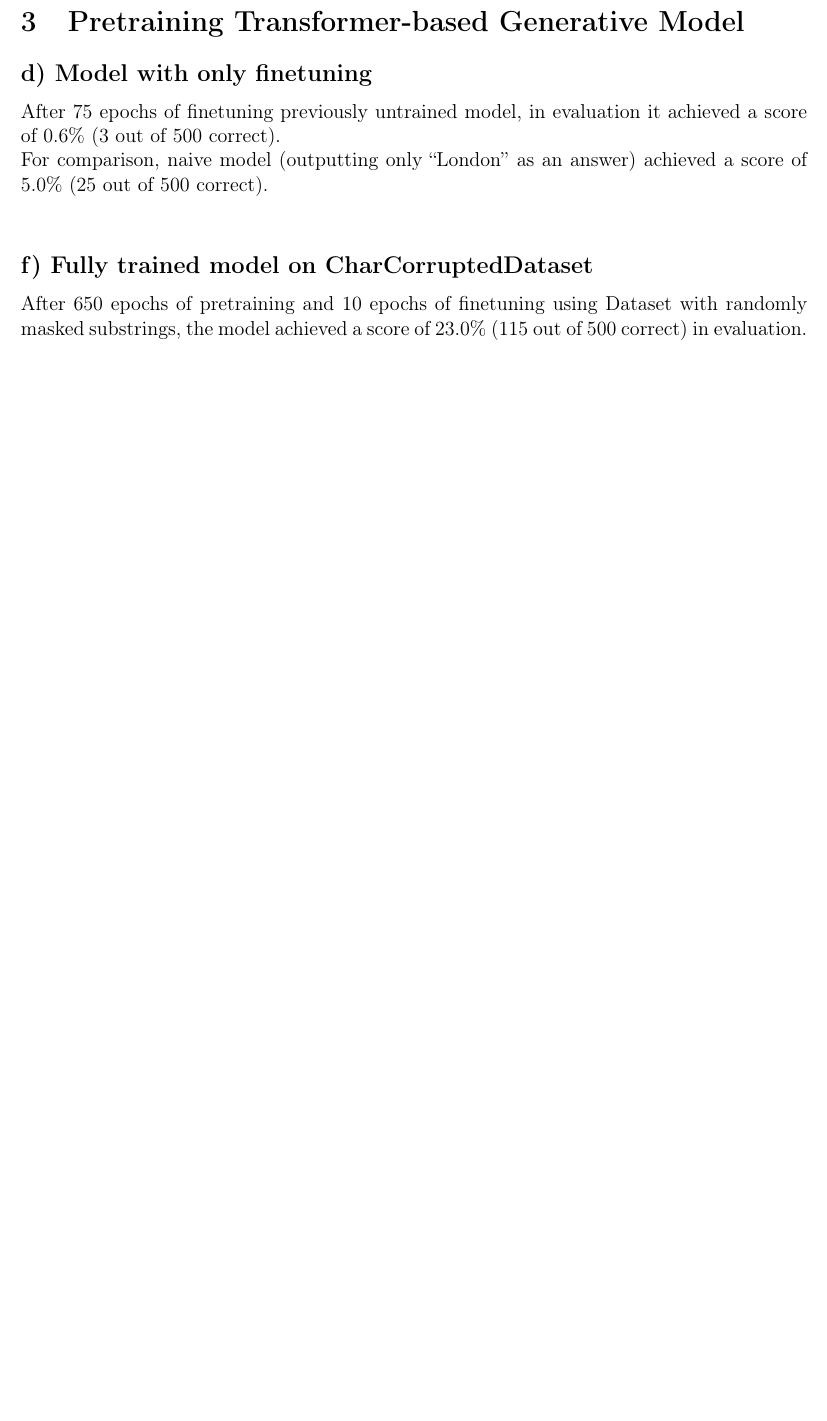
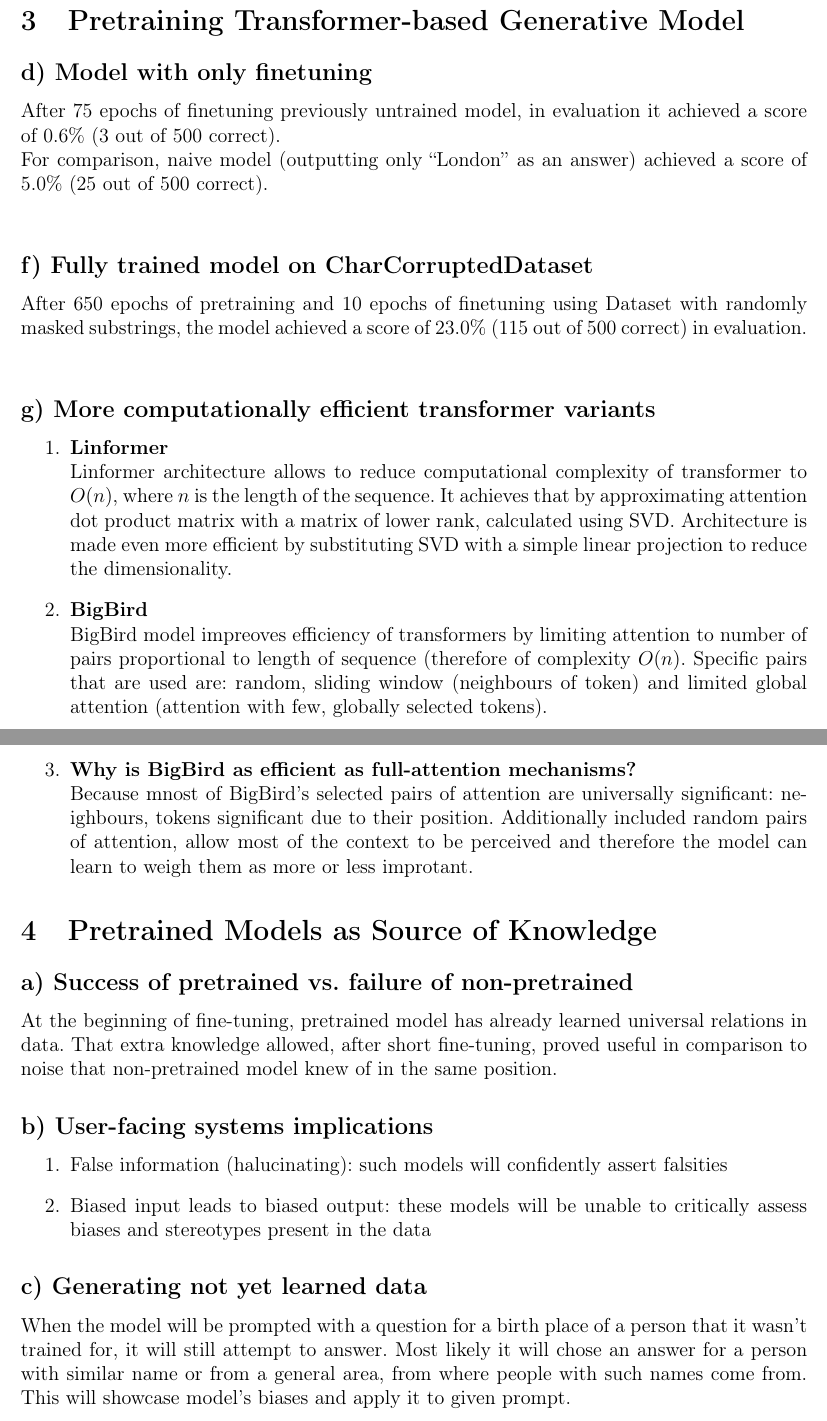
Before and after one commit to Tsilkow/NLP-practical-4, a LaTeX document (report.tex): part of page 3 of 3 before the commit and two parts of pages 3 and 4 of 4 after it, the two joined at a grey line, cut so that both start at the same text, the shorter picture padded with empty space. Compiled offline with pdfLaTeX.

Commit message:
Completed the assignment

```diff
--- a/report.tex
+++ b/report.tex
@@ -116,3 +134,25 @@ After 650 epochs of pretraining and 10 epochs of finetuning using Dataset with r
+\subsection*{g) More computationally efficient transformer variants}
+\begin{enumerate}
+\item \textbf{Linformer} \\
+  Linformer architecture allows to reduce computational complexity of transformer to \(O(n)\), where \(n\) is the length of the sequence. It achieves that by approximating attention dot product matrix with a matrix of lower rank, calculated using SVD. Architecture is made even more efficient by substituting SVD with a simple linear projection to reduce the dimensionality.
+\item \textbf{BigBird} \\
+  BigBird model impreoves efficiency of transformers by limiting attention to number of pairs proportional to length of sequence (therefore of complexity \(O(n)\). Specific pairs that are used are: random, sliding window (neighbours of token) and limited global attention (attention with few, globally selected tokens).
+\item \textbf{Why is BigBird as efficient as full-attention mechanisms?} \\
+  Because mnost of BigBird's selected pairs of attention are universally significant: neighbours, tokens significant due to their position. Additionally included random pairs of attention, allow most of the context to be perceived and therefore the model can learn to weigh them as more or less improtant.
+\end{enumerate}
+
+\section{Pretrained Models as Source of Knowledge}
+\subsection*{a) Success of pretrained vs. failure of non-pretrained}
+At the beginning of fine-tuning, pretrained model has already learned universal relations in data. That extra knowledge allowed, after short fine-tuning, proved useful in comparison to noise that non-pretrained model knew of in the same position.
+\subsection*{b) User-facing systems implications}
+\begin{enumerate}
+\item False information (halucinating): such models will confidently assert falsities
+  \item Biased input leads to biased output: these models will be unable to critically assess biases and stereotypes present in the data
+\end{enumerate}
+\subsection*{c) Generating not yet learned data}
+When the model will be prompted with a question for a birth place of a person that it wasn't trained for, it will still attempt to answer. Most likely it will chose an answer for a person with similar name or from a general area, from where people with such names come from. This will showcase model's biases and apply it to given prompt.
+
+
 
 %  \smallbreak
 % --------------------------------------------------------------
```
Also changed, not shown: report.pdf, report.tex (20 more changed lines), 1 other file.
